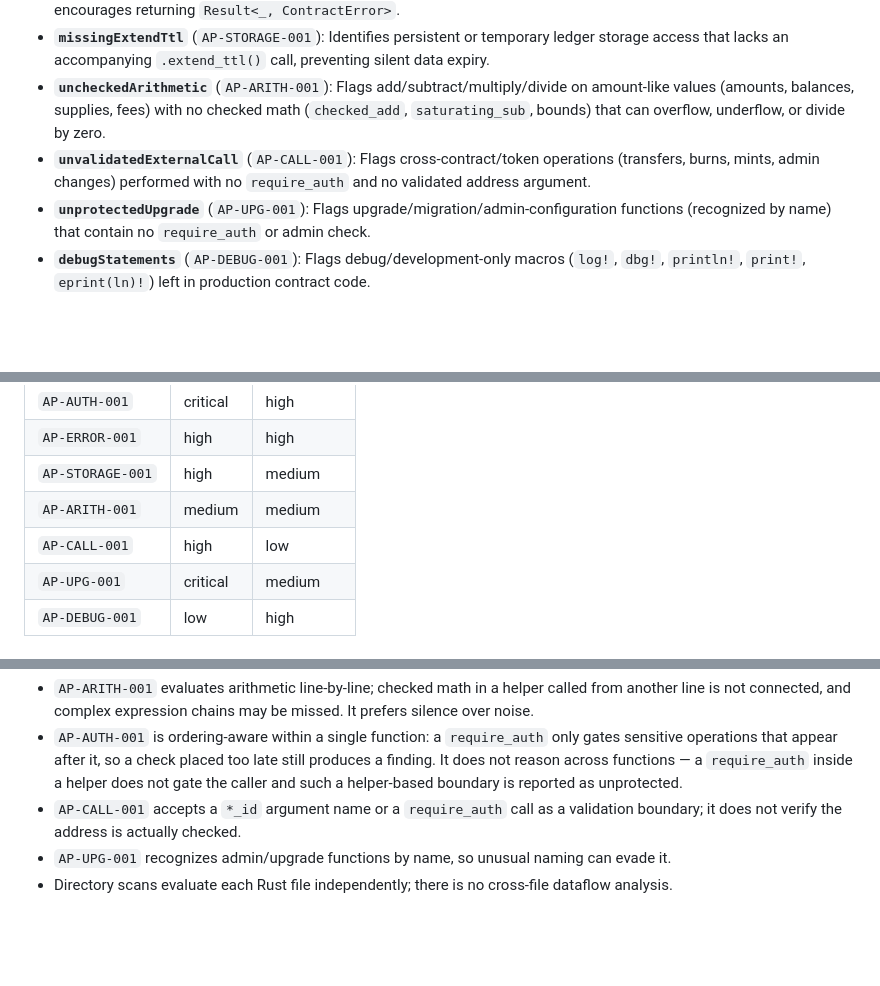
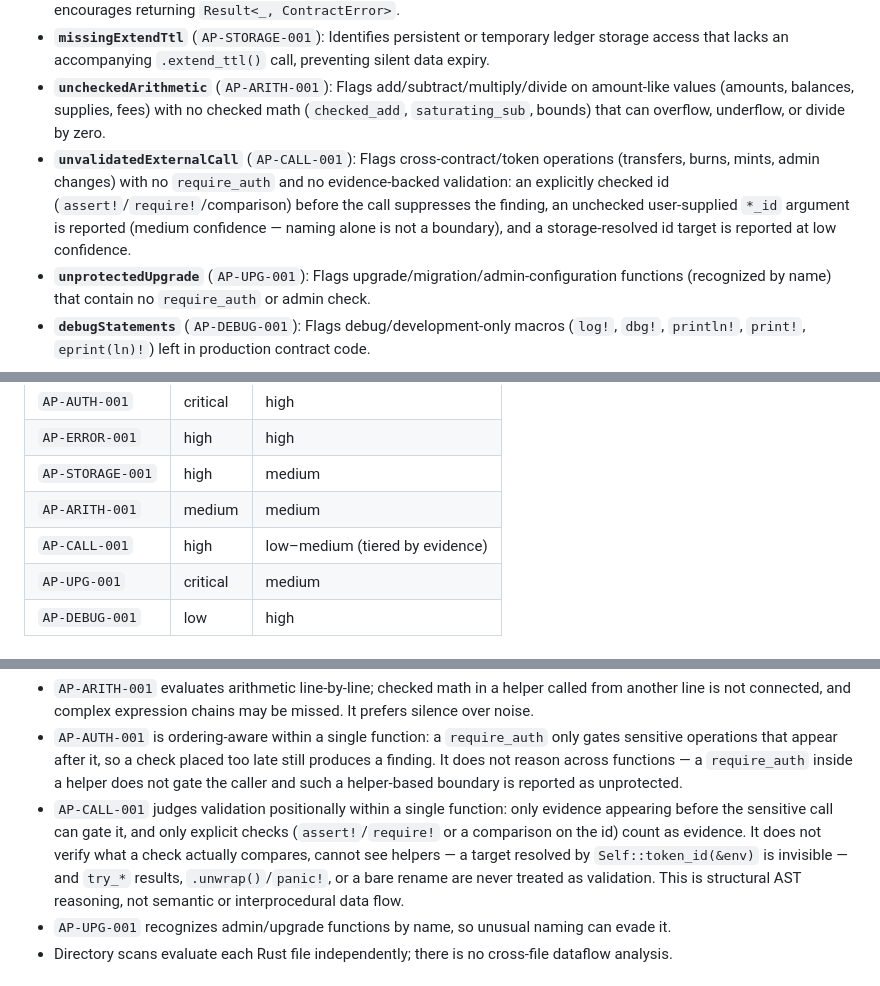
Before and after one commit to Cmitchelle7/auditpulse-core, a Markdown page: README.md, 3 parts joined by grey strips. GitHub-like rendering; blank space fills up the shorter version.

Commit message:
docs: document call validation tiers and their limits
README now describes the tiered evidence model for AP-CALL-001: what
counts as a boundary (require_auth, an explicitly checked id before the
call), what is reported instead of suppressed (unchecked user-supplied
*_id at medium confidence, storage-resolved targets at low confidence),
and what is not proven (no semantic checks, no helper/cross-function
reasoning, try_/unwrap/rename are not evidence).

```diff
--- a/README.md
+++ b/README.md
@@ -8,7 +8,7 @@ Lightweight static analysis security scanner for Soroban (Stellar) smart contrac
 * **`unwrapUsage`** (`AP-ERROR-001`): Detects explicit `.unwrap()`, `.expect()`, or `panic!()` calls that cause runtime panics; encourages returning `Result<_, ContractError>`.
 * **`missingExtendTtl`** (`AP-STORAGE-001`): Identifies persistent or temporary ledger storage access that lacks an accompanying `.extend_ttl()` call, preventing silent data expiry.
 * **`uncheckedArithmetic`** (`AP-ARITH-001`): Flags add/subtract/multiply/divide on amount-like values (amounts, balances, supplies, fees) with no checked math (`checked_add`, `saturating_sub`, bounds) that can overflow, underflow, or divide by zero.
-* **`unvalidatedExternalCall`** (`AP-CALL-001`): Flags cross-contract/token operations (transfers, burns, mints, admin changes) performed with no `require_auth` and no validated address argument.
+* **`unvalidatedExternalCall`** (`AP-CALL-001`): Flags cross-contract/token operations (transfers, burns, mints, admin changes) with no `require_auth` and no evidence-backed validation: an explicitly checked id (`assert!`/`require!`/comparison) before the call suppresses the finding, an unchecked user-supplied `*_id` argument is reported (medium confidence — naming alone is not a boundary), and a storage-resolved id target is reported at low confidence.
 * **`unprotectedUpgrade`** (`AP-UPG-001`): Flags upgrade/migration/admin-configuration functions (recognized by name) that contain no `require_auth` or admin check.
 * **`debugStatements`** (`AP-DEBUG-001`): Flags debug/development-only macros (`log!`, `dbg!`, `println!`, `print!`, `eprint(ln)!`) left in production contract code.
 
@@ -23,7 +23,7 @@ detected pattern is actually problematic. The two are independent:
 | `AP-ERROR-001` | high | high |
 | `AP-STORAGE-001` | high | medium |
 | `AP-ARITH-001` | medium | medium |
-| `AP-CALL-001` | high | low |
+| `AP-CALL-001` | high | low–medium (tiered by evidence) |
 | `AP-UPG-001` | critical | medium |
 | `AP-DEBUG-001` | low | high |
 
@@ -68,8 +68,14 @@ never any cross-file dataflow. Known consequences:
   check placed too late still produces a finding. It does not reason across
   functions — a `require_auth` inside a helper does not gate the caller and
   such a helper-based boundary is reported as unprotected.
-* `AP-CALL-001` accepts a `*_id` argument name or a `require_auth` call as a
-  validation boundary; it does not verify the address is actually checked.
+* `AP-CALL-001` judges validation positionally within a single function:
+  only evidence appearing before the sensitive call can gate it, and only
+  explicit checks (`assert!`/`require!` or a comparison on the id) count as
+  evidence. It does not verify what a check actually compares, cannot see
+  helpers — a target resolved by `Self::token_id(&env)` is invisible — and
+  `try_*` results, `.unwrap()`/`panic!`, or a bare rename are never treated
+  as validation. This is structural AST reasoning, not semantic or
+  interprocedural data flow.
 * `AP-UPG-001` recognizes admin/upgrade functions by name, so unusual naming
   can evade it.
 * Directory scans evaluate each Rust file independently; there is no
```
